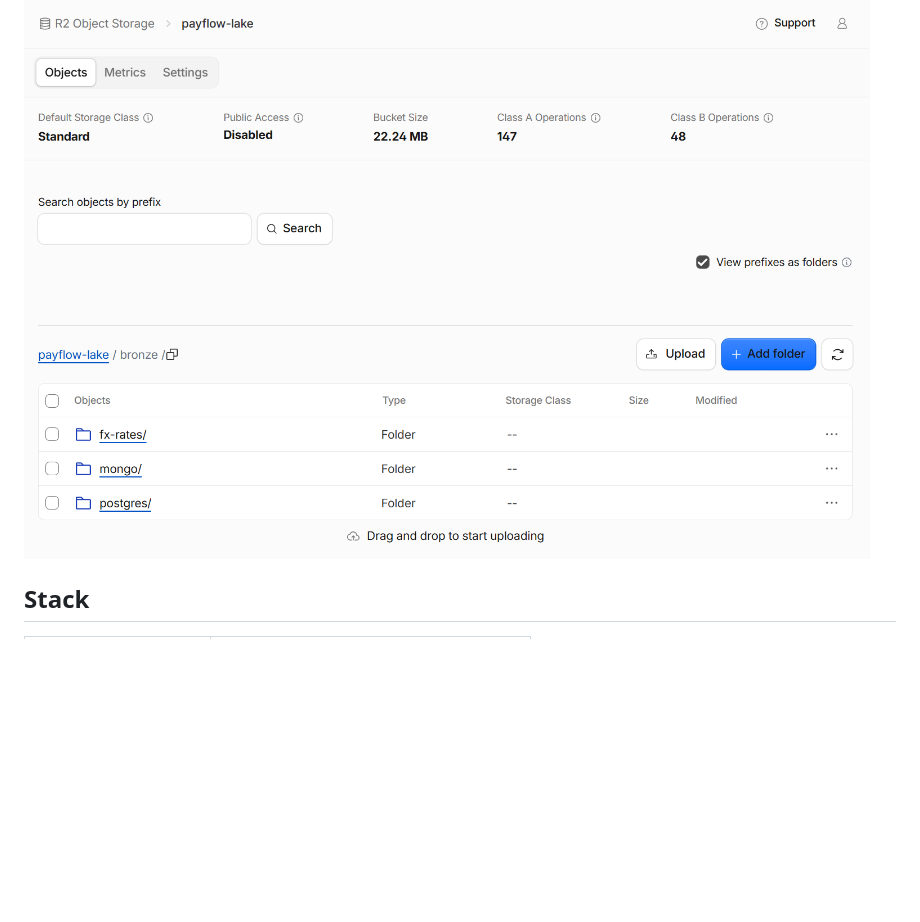
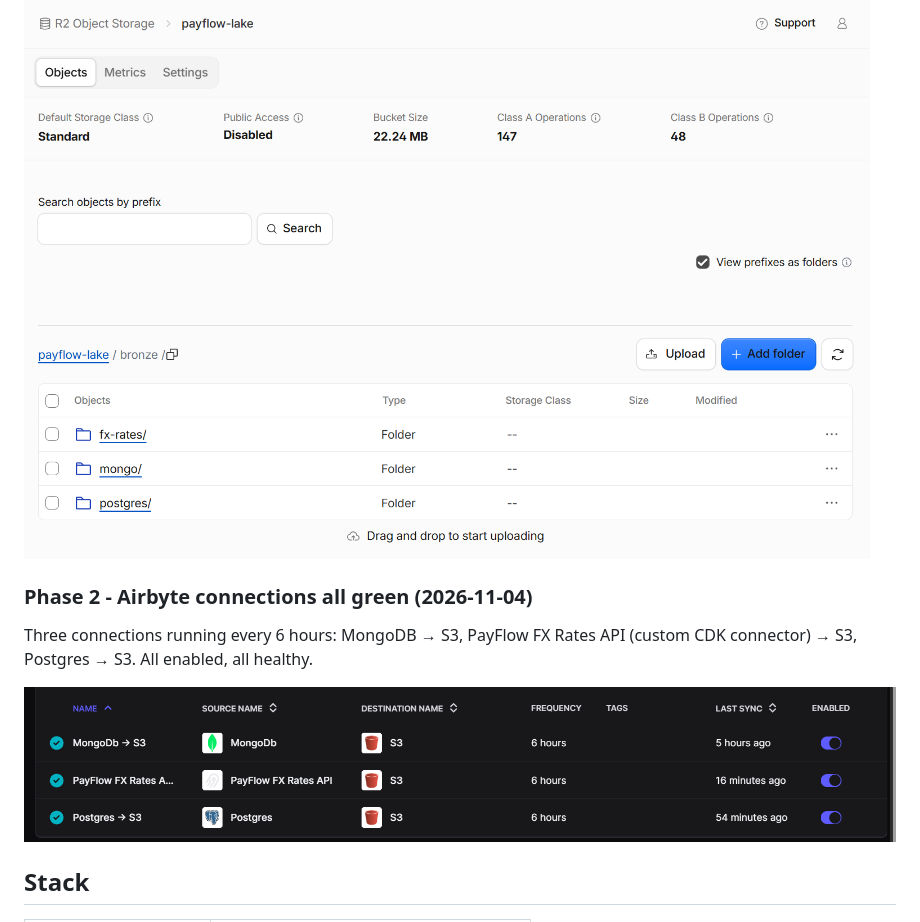
Before and after one commit to vifestudio/payflow-data-platform, a Markdown page: README.md, the part around the change. Rendered like a GitHub page; pictures changed too: docs/screenshots/airbyte-connections-phase2.png (added); blank space fills up the shorter version.

Commit message:
docs: add Airbyte connections evidence screenshot - Phase 2

```diff
--- a/README.md
+++ b/README.md
@@ -83,6 +83,12 @@ Screenshots captured at key milestones as proof of the system running end-to-end
 
 ![R2 Bronze - Phase 2 complete](docs/screenshots/bronze-r2-phase2.png)
 
+### Phase 2 - Airbyte connections all green (2026-11-04)
+
+Three connections running every 6 hours: MongoDB → S3, PayFlow FX Rates API (custom CDK connector) → S3, Postgres → S3. All enabled, all healthy.
+
+![Airbyte connections - Phase 2 complete](docs/screenshots/airbyte-connections-phase2.png)
+
 ## Stack
 
 | Layer | Tool |
```
